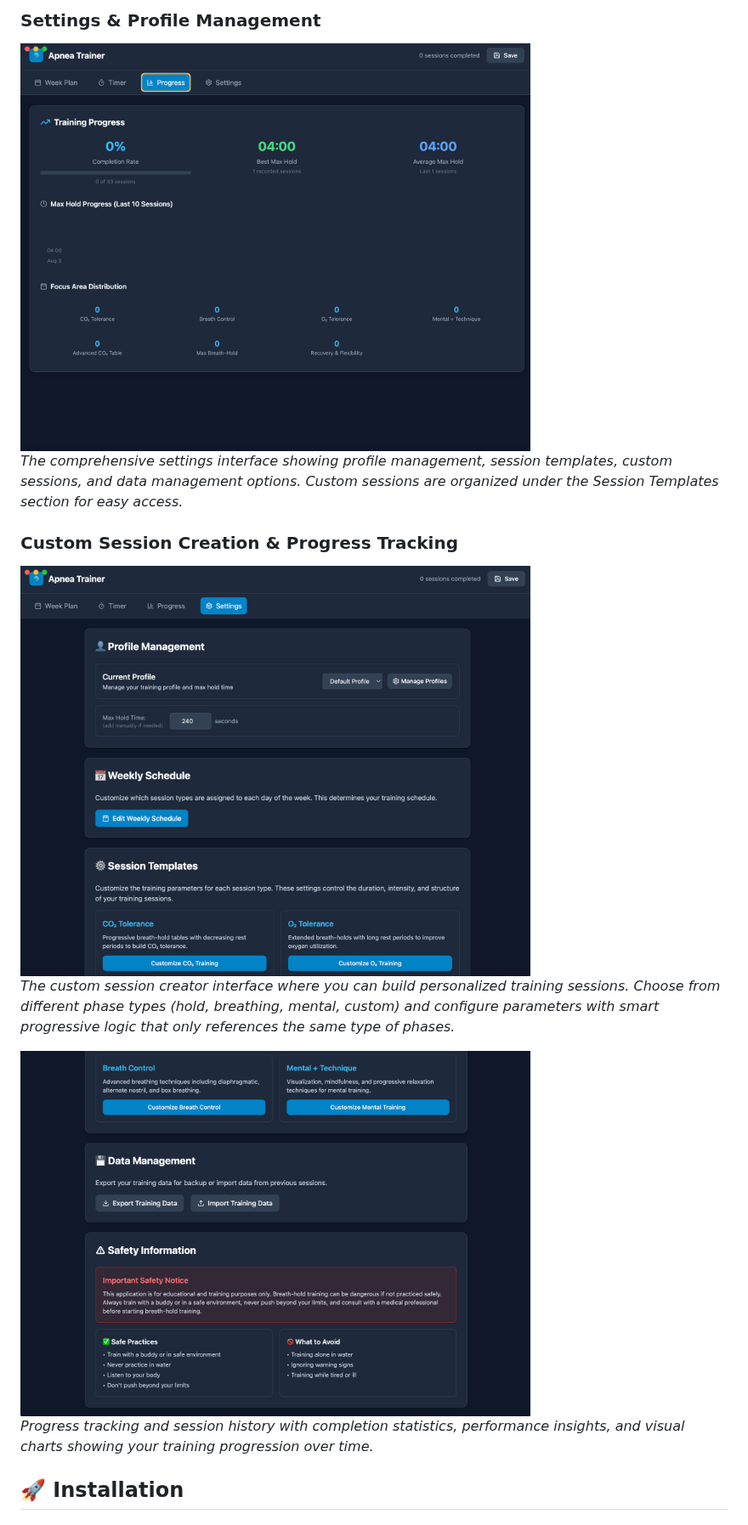
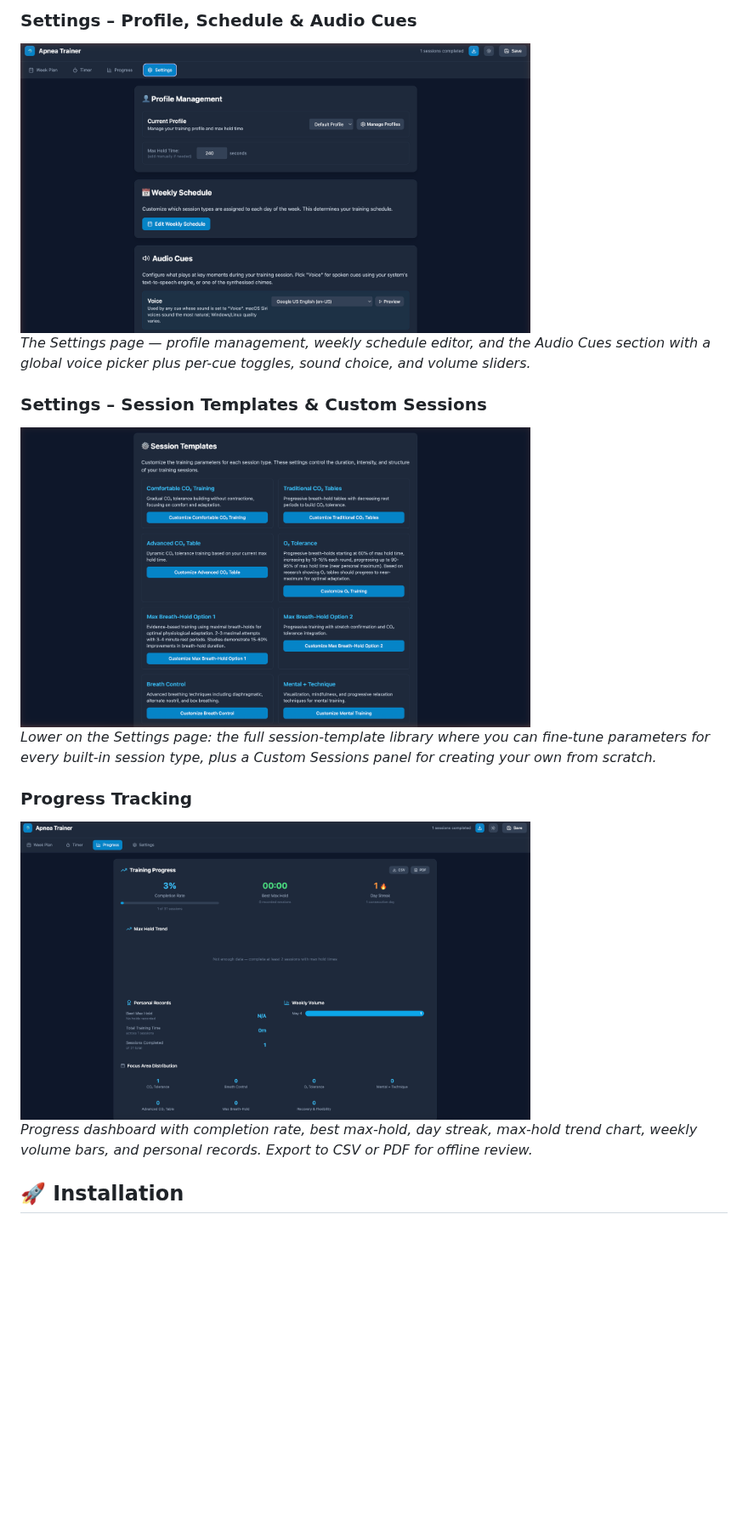
Before and after one commit to jonstraveladventures/apnea-trainer, a Markdown page: README.md, the part around one of its changes. Shown at 85% size. GitHub-like rendering; pictures changed too: at3.png, at4.png, at5.png; blank space fills up the shorter version.

```diff
--- a/README.md
+++ b/README.md
@@ -78,17 +91,18 @@ A comprehensive desktop application for freediving and breath-hold training, bui
 
-### Settings & Profile Management
-<img src="at3.png" alt="Settings Interface" width="600" />
+### Settings – Profile, Schedule & Audio Cues
+<img src="at3.png" alt="Settings: profile, schedule, and audio cues" width="600" />
 
-*The comprehensive settings interface showing profile management, session templates, custom sessions, and data management options. Custom sessions are organized under the Session Templates section for easy access.*
+*The Settings page — profile management, weekly schedule editor, and the Audio Cues section with a global voice picker plus per-cue toggles, sound choice, and volume sliders.*
 
-### Custom Session Creation & Progress Tracking
-<img src="at4.png" alt="Custom Session Creation" width="600" />
+### Settings – Session Templates & Custom Sessions
+<img src="at4.png" alt="Settings: session templates" width="600" />
 
-*The custom session creator interface where you can build personalized training sessions. Choose from different phase types (hold, breathing, mental, custom) and configure parameters with smart progressive logic that only references the same type of phases.*
+*Lower on the Settings page: the full session-template library where you can fine-tune parameters for every built-in session type, plus a Custom Sessions panel for creating your own from scratch.*
 
+### Progress Tracking
 <img src="at5.png" alt="Progress Tracking" width="600" />
 
-*Progress tracking and session history with completion statistics, performance insights, and visual charts showing your training progression over time.*
+*Progress dashboard with completion rate, best max-hold, day streak, max-hold trend chart, weekly volume bars, and personal records. Export to CSV or PDF for offline review.*
 
 ## 🚀 Installation
 
```
Also changed, not shown: other parts of README.md (+95 -50 lines), at1.png, at2.png.
